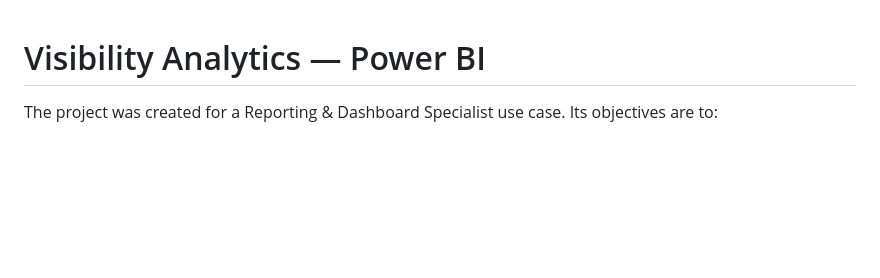
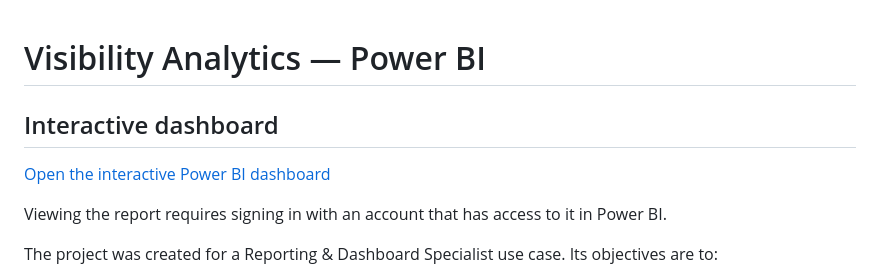
Before and after one commit to VerunkaZ/visibility_analytics, a Markdown page: README.md, the part around the change. Rendered like a GitHub page; blank space fills up the shorter version.

Commit message:
Add interactive dashboard section to README
Added section for interactive dashboard with link.

```diff
--- a/README.md
+++ b/README.md
@@ -1,4 +1,10 @@
 # Visibility Analytics — Power BI
+
+## Interactive dashboard
+
+[Open the interactive Power BI dashboard](https://verunkaz.github.io/visibility_analytics/)
+
+Viewing the report requires signing in with an account that has access to it in Power BI.
 
 The project was created for a Reporting & Dashboard Specialist use case. Its objectives are to:
 
```
